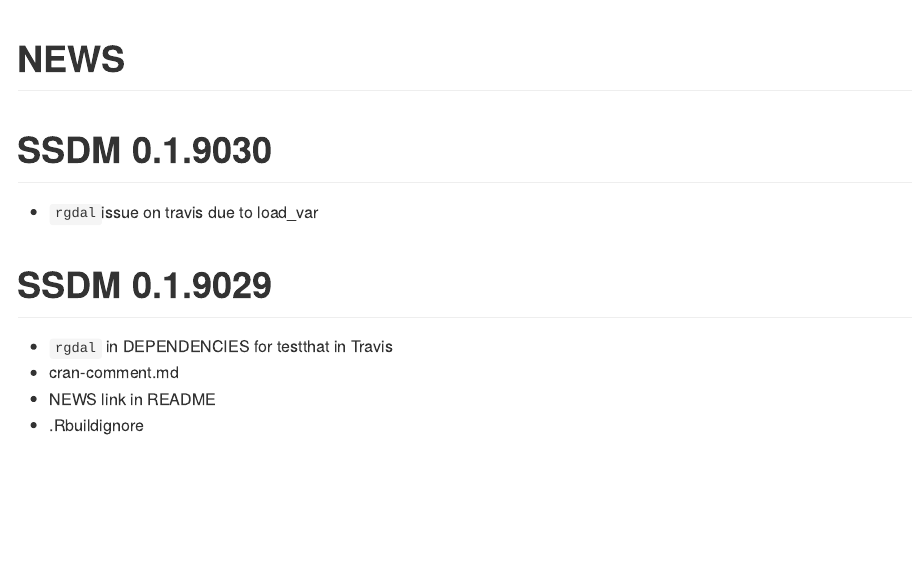
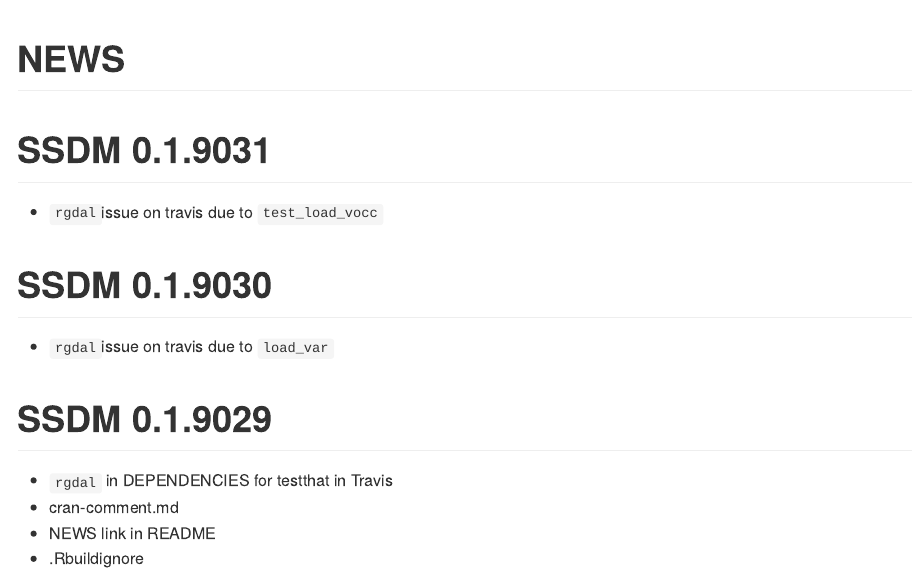
Before and after one commit to sylvainschmitt/SSDM, an R Markdown document (NEWS.Rmd): the page in a window 1100 px wide, from its top. Rendered offline with R 4.5, knitr and Pandoc, with nearby package versions.

Commit message:
v0.1.9030 Travis 4

```diff
--- a/NEWS.Rmd
+++ b/NEWS.Rmd
@@ -3,8 +3,11 @@
 output: github_document
 ---
 
+# SSDM 0.1.9031
+- `rgdal`issue on travis due to `test_load_vocc`
+
 # SSDM 0.1.9030
-- `rgdal`issue on travis due to load_var
+- `rgdal`issue on travis due to `load_var`
 
 # SSDM 0.1.9029
 - `rgdal` in DEPENDENCIES for testthat in Travis
```
Also changed, not shown: NEWS.md, 2 other files.
